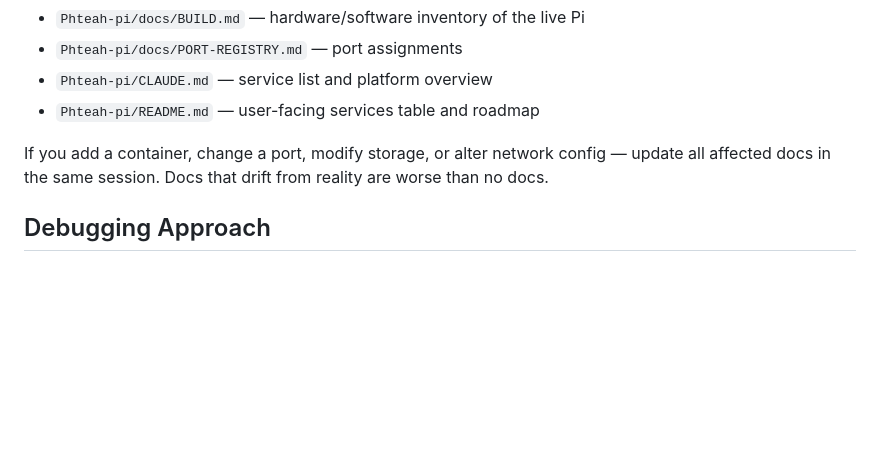
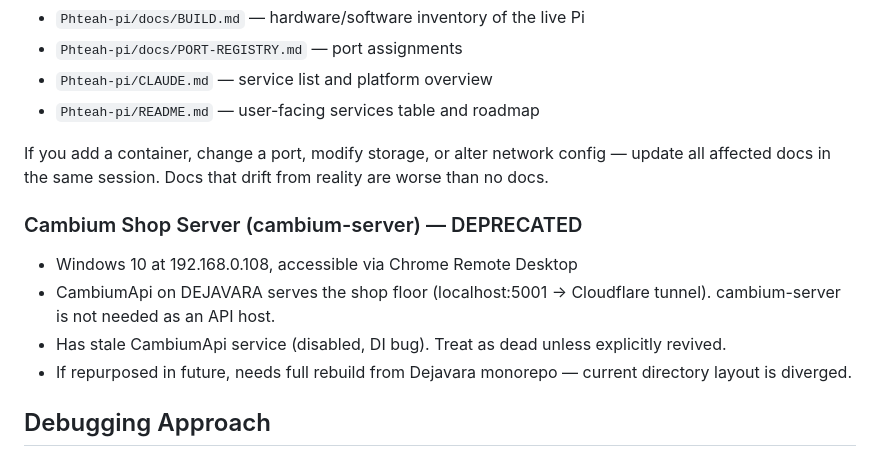
Before and after one commit to ecnepsyroc-bot/Dejavara, a Markdown page: CLAUDE.md, the part around the change. Rendered like a GitHub page; blank space fills up the shorter version.

Commit message:
docs: post-alignment documentation update + cambium-server deprecation
Updated Dejavara CLAUDE.md with cambium-server deprecated status
(DEJAVARA serves shop floor via Cloudflare tunnel). Updated Cambium
submodule ref with database alignment audit and environment docs.

Co-Authored-By: Claude Opus 4.6 <noreply@anthropic.com>

```diff
--- a/CLAUDE.md
+++ b/CLAUDE.md
@@ -102,6 +102,12 @@ When making changes to deployed infrastructure (Phteah-Pi, Cambium server, etc.)
 
 If you add a container, change a port, modify storage, or alter network config — update all affected docs in the same session. Docs that drift from reality are worse than no docs.
 
+### Cambium Shop Server (cambium-server) — DEPRECATED
+- Windows 10 at 192.168.0.108, accessible via Chrome Remote Desktop
+- CambiumApi on DEJAVARA serves the shop floor (localhost:5001 → Cloudflare tunnel). cambium-server is not needed as an API host.
+- Has stale CambiumApi service (disabled, DI bug). Treat as dead unless explicitly revived.
+- If repurposed in future, needs full rebuild from Dejavara monorepo — current directory layout is diverged.
+
 ## Debugging Approach
 
 When debugging, exhaust source code analysis before asking the user to test anything. You have filesystem access — read the code, trace the execution path, check configs. Only ask the user to intervene for things that require a browser or physical access you genuinely don't have.
```
